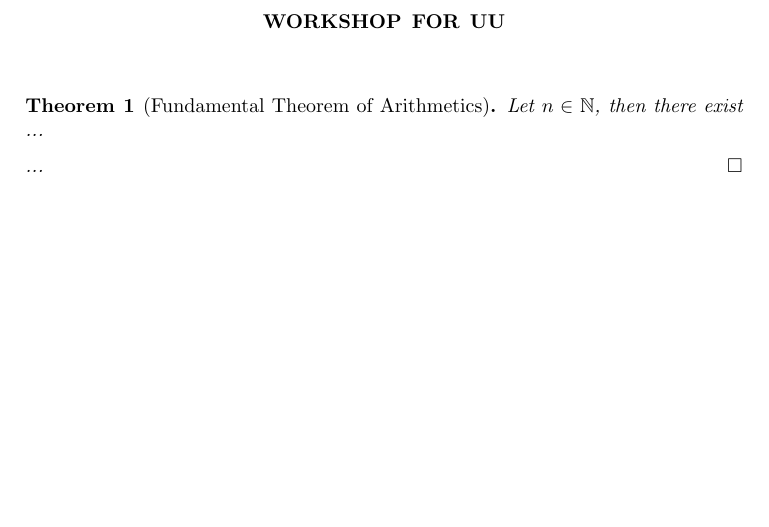
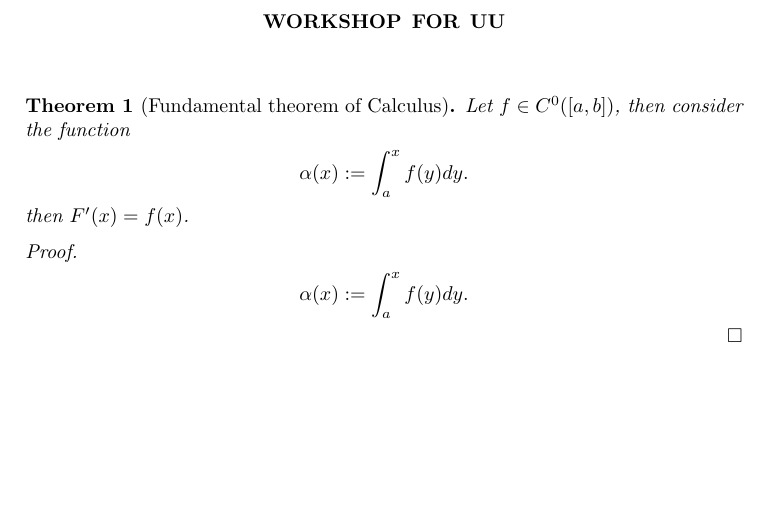
Before and after one commit to leandrochiarini/UU-workshop-git-vim, a LaTeX paper (template.tex): part of the page, cut so that both start at the same text. Compiled offline with pdfLaTeX.

Commit message:
New branch

```diff
--- a/template.tex
+++ b/template.tex
@@ -33,12 +33,23 @@
 \begin{document}
 \maketitle
 
-\begin{theorem}[Fundamental Theorem of Arithmetics]
-Let $n \in \mathbb{N}$, then there exist ...
+\begin{theorem}[Fundamental theorem of Calculus]
+  Let $f \in C^0([a,b])$, then consider the function
+%
+\begin{align*}
+  \alpha(x):=
+  \int_{a}^x f(y)  dy.
+\end{align*}
+%
+then $F^\prime(x)=f(x)$.
 
 \end{theorem}
 \begin{proof}
-[...]
+\begin{align*}
+  \alpha(x)
+&:=
+  \int_{a}^x f(y)  dy.
+\end{align*}
 
 \end{proof}
 
```
